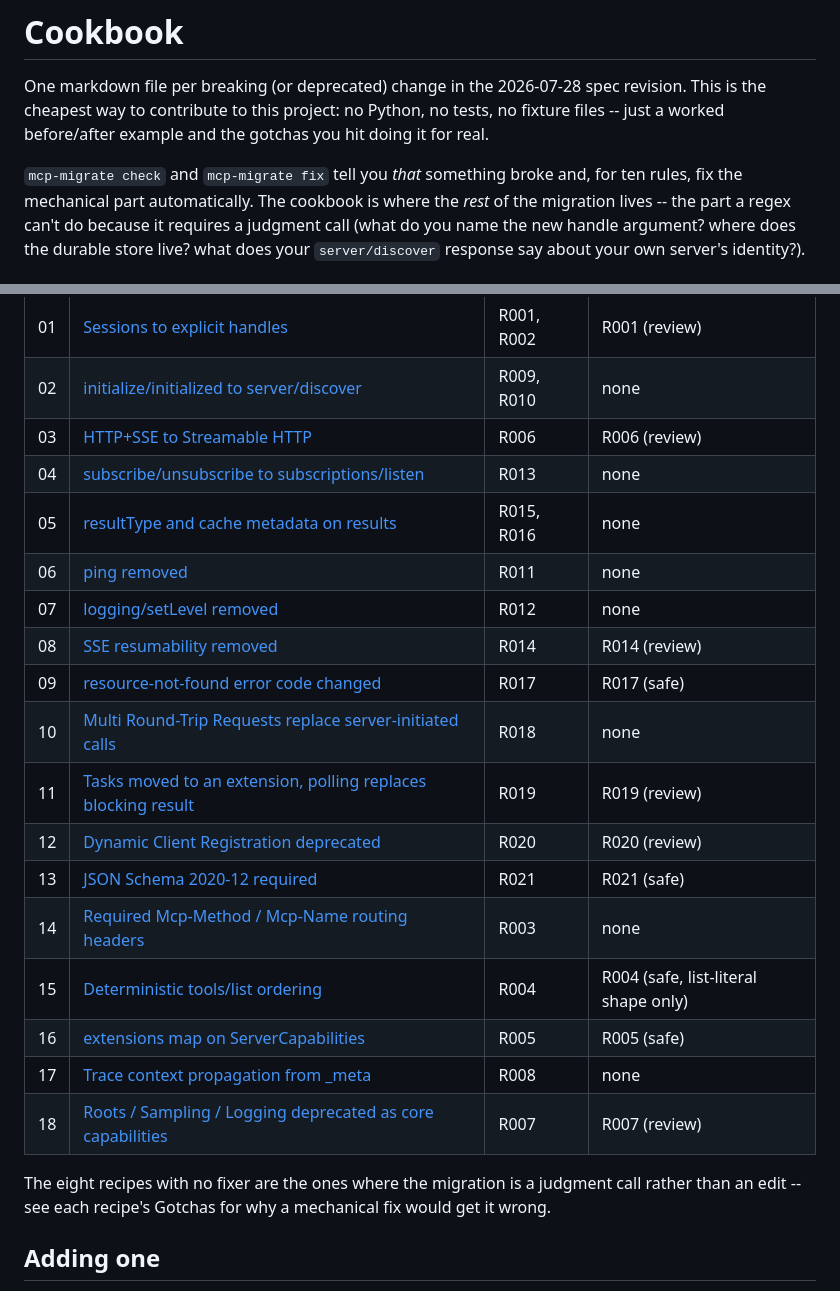
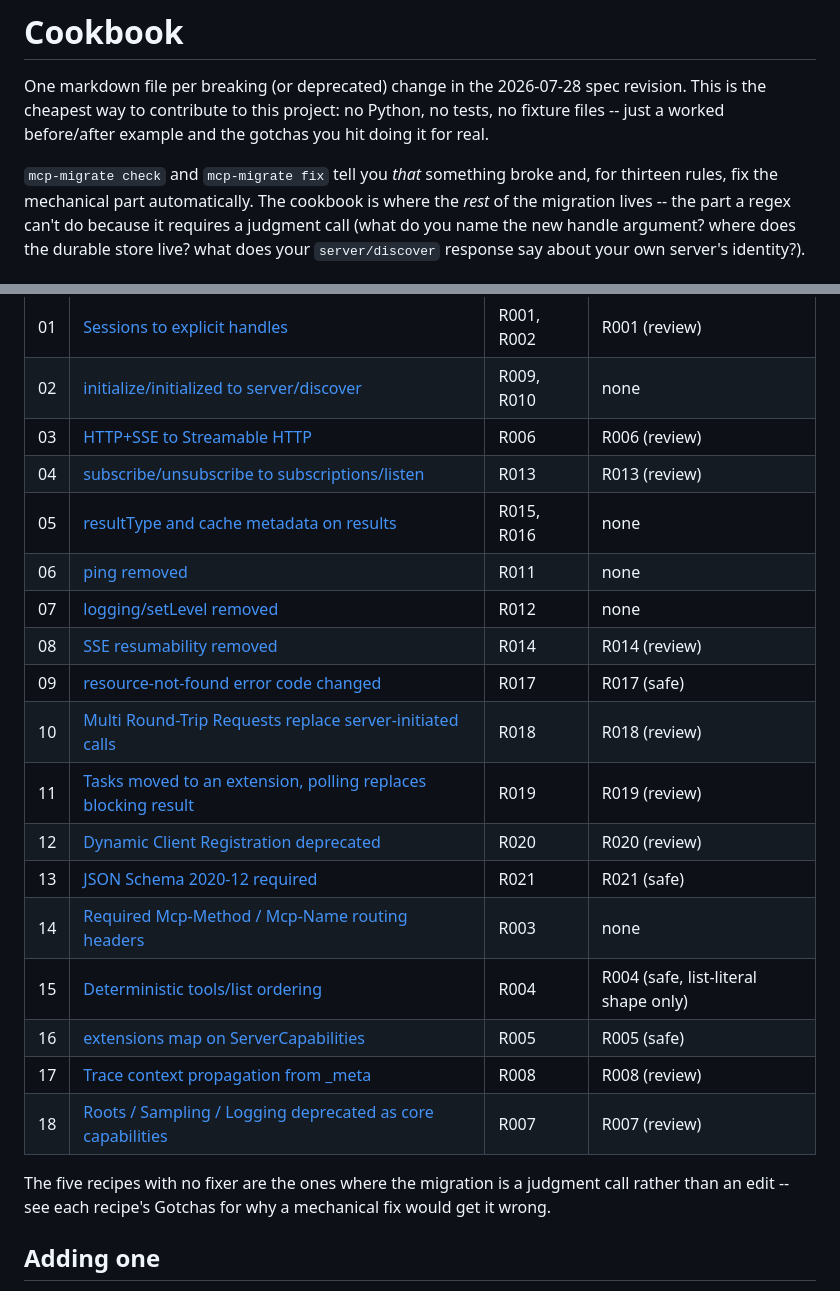
Before and after one commit to dheerajjha/mcp-migrate, a Markdown page: cookbook/README.md, 2 parts joined by grey strips. Drawn GitHub-style.

```diff
--- a/cookbook/README.md
+++ b/cookbook/README.md
@@ -6,7 +6,7 @@ no tests, no fixture files -- just a worked before/after example and the
 gotchas you hit doing it for real.
 
 `mcp-migrate check` and `mcp-migrate fix` tell you *that* something broke and,
-for ten rules, fix the mechanical part automatically. The cookbook is where
+for thirteen rules, fix the mechanical part automatically. The cookbook is where
 the *rest* of the migration lives -- the part a regex can't do because it
 requires a judgment call (what do you name the new handle argument? where
 does the durable store live? what does your `server/discover` response say
@@ -34,23 +34,23 @@ All eighteen are written. There are no stubs left.
 | 01 | [Sessions to explicit handles](01-sessions-to-explicit-handles.md) | R001, R002 | R001 (review) |
 | 02 | [initialize/initialized to server/discover](02-initialize-to-server-discover.md) | R009, R010 | none |
 | 03 | [HTTP+SSE to Streamable HTTP](03-sse-to-streamable-http.md) | R006 | R006 (review) |
-| 04 | [subscribe/unsubscribe to subscriptions/listen](04-subscribe-to-subscriptions-listen.md) | R013 | none |
+| 04 | [subscribe/unsubscribe to subscriptions/listen](04-subscribe-to-subscriptions-listen.md) | R013 | R013 (review) |
 | 05 | [resultType and cache metadata on results](05-result-type-and-cache-metadata.md) | R015, R016 | none |
 | 06 | [ping removed](06-ping-removed.md) | R011 | none |
 | 07 | [logging/setLevel removed](07-logging-set-level-removed.md) | R012 | none |
 | 08 | [SSE resumability removed](08-sse-resumability-removed.md) | R014 | R014 (review) |
 | 09 | [resource-not-found error code changed](09-resource-not-found-error-code.md) | R017 | R017 (safe) |
-| 10 | [Multi Round-Trip Requests replace server-initiated calls](10-multi-round-trip-requests.md) | R018 | none |
+| 10 | [Multi Round-Trip Requests replace server-initiated calls](10-multi-round-trip-requests.md) | R018 | R018 (review) |
 | 11 | [Tasks moved to an extension, polling replaces blocking result](11-tasks-polling.md) | R019 | R019 (review) |
 | 12 | [Dynamic Client Registration deprecated](12-dynamic-client-registration-deprecated.md) | R020 | R020 (review) |
 | 13 | [JSON Schema 2020-12 required](13-json-schema-2020-12.md) | R021 | R021 (safe) |
 | 14 | [Required Mcp-Method / Mcp-Name routing headers](14-routing-headers.md) | R003 | none |
 | 15 | [Deterministic tools/list ordering](15-deterministic-tool-ordering.md) | R004 | R004 (safe, list-literal shape only) |
 | 16 | [extensions map on ServerCapabilities](16-extensions-map.md) | R005 | R005 (safe) |
-| 17 | [Trace context propagation from _meta](17-trace-context-propagation.md) | R008 | none |
+| 17 | [Trace context propagation from _meta](17-trace-context-propagation.md) | R008 | R008 (review) |
 | 18 | [Roots / Sampling / Logging deprecated as core capabilities](18-roots-sampling-logging-deprecated.md) | R007 | R007 (review) |
 
-The eight recipes with no fixer are the ones where the migration is a
+The five recipes with no fixer are the ones where the migration is a
 judgment call rather than an edit -- see each recipe's Gotchas for why a
 mechanical fix would get it wrong.
 
```
Also changed, not shown: CHANGELOG.md (+32 -0 lines), README.md (+1 -1 lines).
